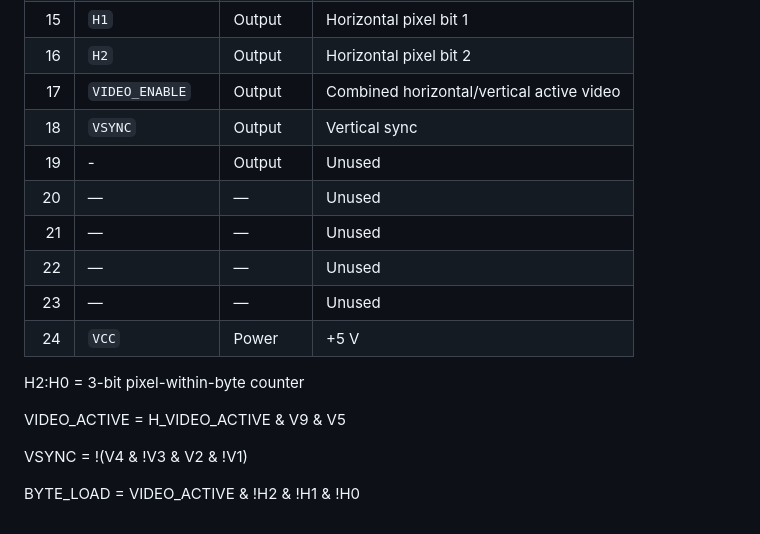
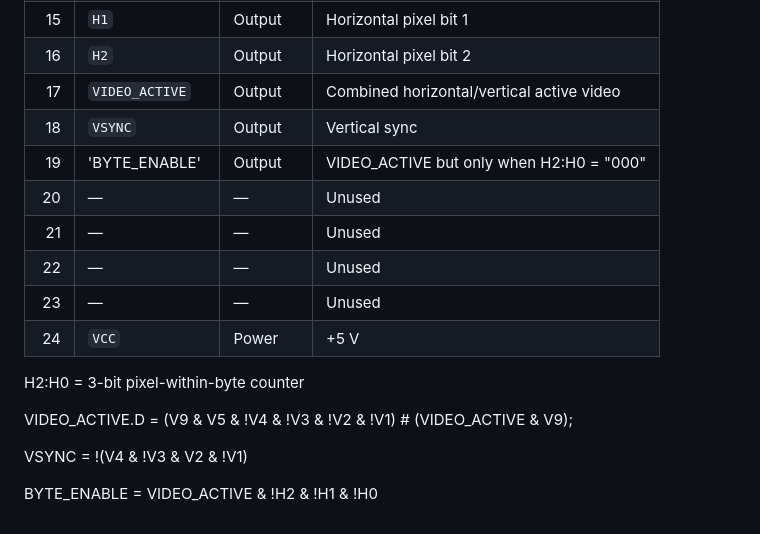
Before and after one commit to tocksin/placard, a Markdown page: VIDEO.md, the part around the change. Rendered like a GitHub page.

Commit message:
Update VIDEO.md adding back the byte_enable output

```diff
--- a/VIDEO.md
+++ b/VIDEO.md
@@ -202,9 +202,9 @@ from accessing the RAM/ROM during video reads.
 | 14 | `H0` | Output | Horizontal pixel bit 0 |
 | 15 | `H1` | Output | Horizontal pixel bit 1 |
 | 16 | `H2` | Output | Horizontal pixel bit 2 |
-| 17 | `VIDEO_ENABLE` | Output | Combined horizontal/vertical active video |
+| 17 | `VIDEO_ACTIVE` | Output | Combined horizontal/vertical active video |
 | 18 | `VSYNC` | Output | Vertical sync |
-| 19 | - | Output | Unused |
+| 19 | 'BYTE_ENABLE' | Output | VIDEO_ACTIVE but only when H2:H0 = "000" |
 | 20 | — | — | Unused |
 | 21 | — | — | Unused |
 | 22 | — | — | Unused |
@@ -213,8 +213,9 @@ from accessing the RAM/ROM during video reads.
 
 H2:H0 = 3-bit pixel-within-byte counter
 
-VIDEO_ACTIVE = H_VIDEO_ACTIVE & V9 & V5
+VIDEO_ACTIVE.D = (V9 & V5 & !V4 & !V3 & !V2 & !V1)
+               # (VIDEO_ACTIVE & V9);
 
 VSYNC = !(V4 & !V3 & V2 & !V1)
 
-BYTE_LOAD = VIDEO_ACTIVE & !H2 & !H1 & !H0
+BYTE_ENABLE = VIDEO_ACTIVE & !H2 & !H1 & !H0
```
